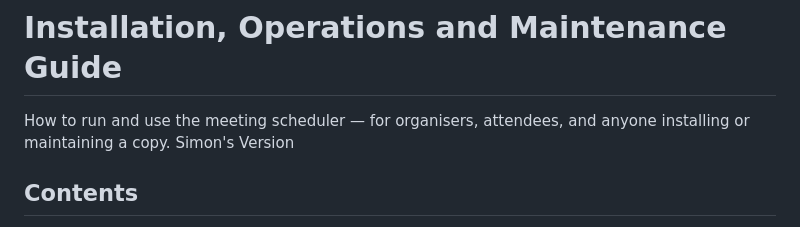
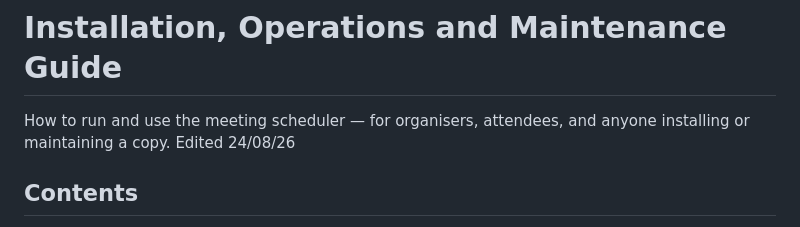
Before and after one commit to 51monharr15/SIG-Stakeholder-Database, a Markdown page: meet/docs/OPERATIONS.md, the part around the change. Rendered like a GitHub page.

```diff
--- a/meet/docs/OPERATIONS.md
+++ b/meet/docs/OPERATIONS.md
@@ -1,7 +1,7 @@
 # Installation, Operations and Maintenance Guide
 
 How to run and use the meeting scheduler — for organisers, attendees, and anyone installing or maintaining a copy.
-Simon's Version
+Edited 24/08/26
 ## Contents
 
 1. [Operations — using the scheduler](#operations)
```
